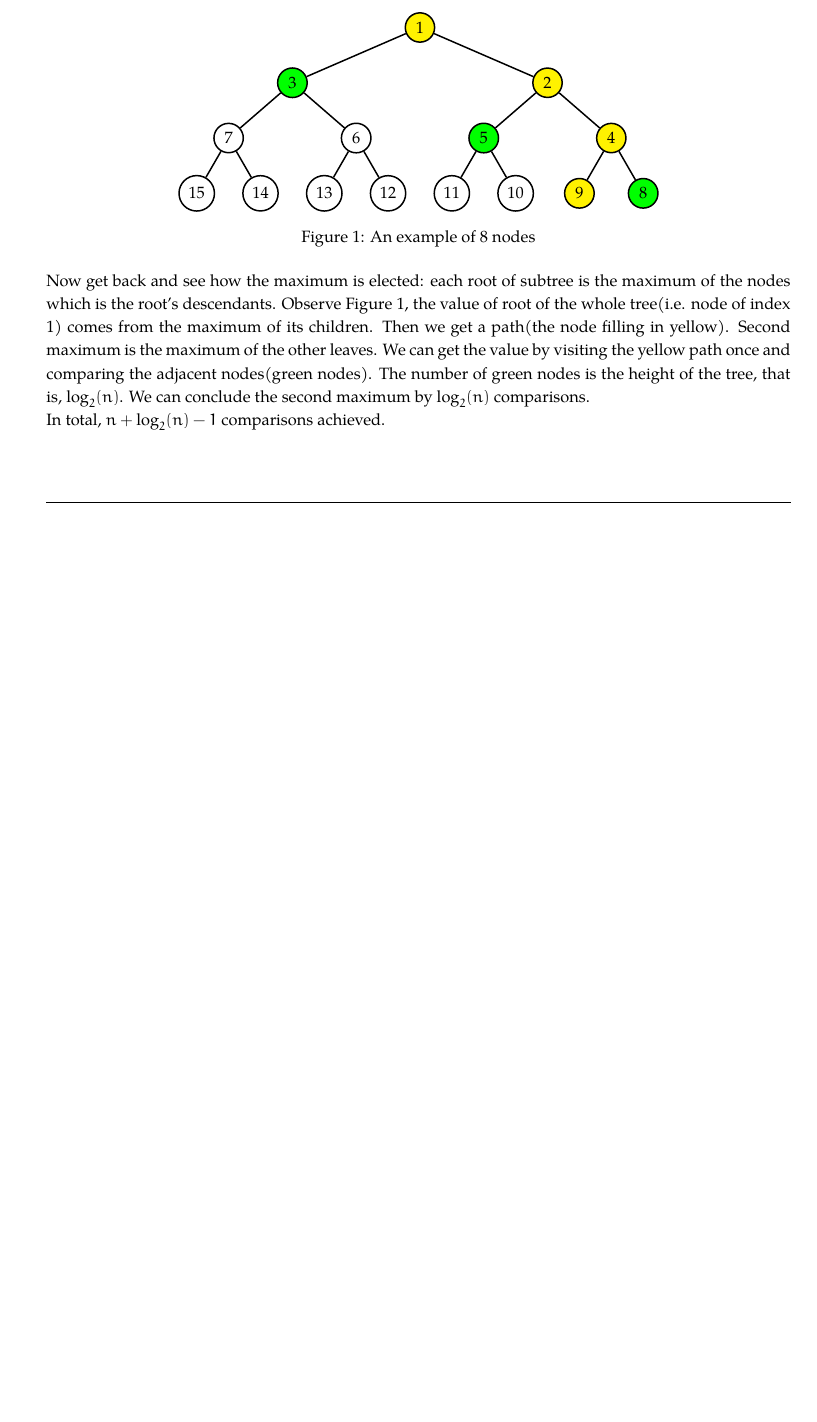
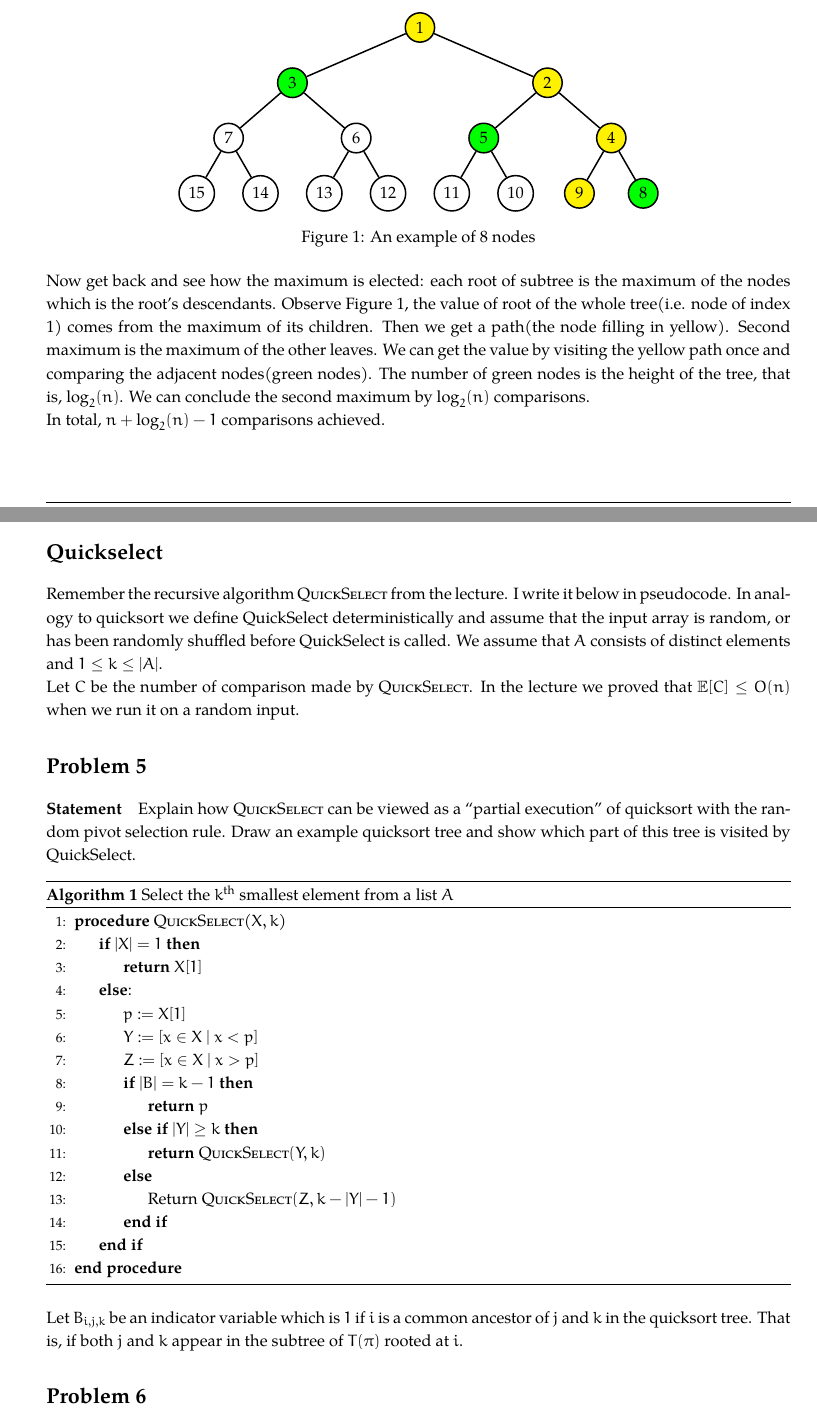
Before and after one commit to fstqwq/Akina_Algo_HW, a LaTeX problem sheet (2/hw2.tex): part of page 2 of 2 before the commit and two parts of pages 2 and 3 of 4 after it, the two joined at a grey line, cut so that both start at the same text, the shorter picture padded with empty space. Compiled offline with XeLaTeX; a missing font is replaced by an installed copy or a similar font.

Commit message:
add statement

```diff
--- a/2/hw2.tex
+++ b/2/hw2.tex
@@ -5,6 +5,12 @@
 \usepackage{hw}
 \usepackage{pythonhighlight}
 \usepackage{tikz}
+\usepackage{algorithm}
+\usepackage{algpseudocode}
+
+\newcommand{\nth}[1]{#1\textsuperscript{th}}
+\newcommand{\E}{\mathop{\mathbb{E\/}}}
+
 
 \renewcommand{\hwtitle} {CS217 Homework 2}
 \renewcommand{\hwauthor}{Akina}
@@ -119,3 +125,50 @@ def second_max(a, n):
 	In total, $n + \log_2(n) - 1$ comparisons achieved.
 \end{problem}
 
+\section*{Quickselect}
+
+Remember the recursive algorithm \textsc{QuickSelect} from the lecture. I write
+it below in pseudocode. In analogy to quicksort we define QuickSelect deterministically
+and assume that the input array is random, or has been randomly shuffled before
+QuickSelect is called. We assume that $A$ consists of distinct elements and
+$1 \leq k \leq |A|$.
+
+Let $C$ be the number of comparison made by $\textsc{QuickSelect}$. In the
+lecture we proved that $\E[C] \leq O(n)$ when we run it on a random input.
+
+\begin{problem}{5}
+\statement
+Explain how \textsc{QuickSelect} can be viewed as a ``partial execution'' of quicksort
+with the random pivot selection rule.
+Draw an example quicksort tree and show which part of this tree is visited
+by \text{QuickSelect}.
+
+\begin{algorithm}
+	\caption{Select the \nth{$k$} smallest element from a list $A$}
+	\begin{algorithmic}[1]
+		\Procedure{QuickSelect}{$X,k$}
+		\If{$|X| = 1$}
+		\State \Return $X[1]$
+		\Else:
+		\State $p := X[1]$
+		\State $Y:= [ x \in X \ | \ x < p]$
+		\State $Z := [ x \in X \ | \ x > p]$
+		\If{$|B| = k-1$}
+		\State \Return $p$
+		\ElsIf{$|Y| \geq k$}
+		\State \Return $\textsc{QuickSelect}(Y,k)$
+		\Else
+		\State Return $\textsc{QuickSelect}(Z, k- |Y| - 1)$
+		\EndIf
+		\EndIf
+		\EndProcedure
+	\end{algorithmic}
+\end{algorithm}
+
+Let $B_{i,j,k}$ be an indicator variable which is $1$ if $i$ is a common ancestor
+of $j$ and $k$ in the quicksort tree. That is, if both $j$ and $k$ appear in the
+subtree of $T(\pi)$ rooted at $i$.
+
+\end{problem}
+
+\begin{problem}{6}
```
Also changed, not shown: 2/hw2.tex (26 more changed lines).
